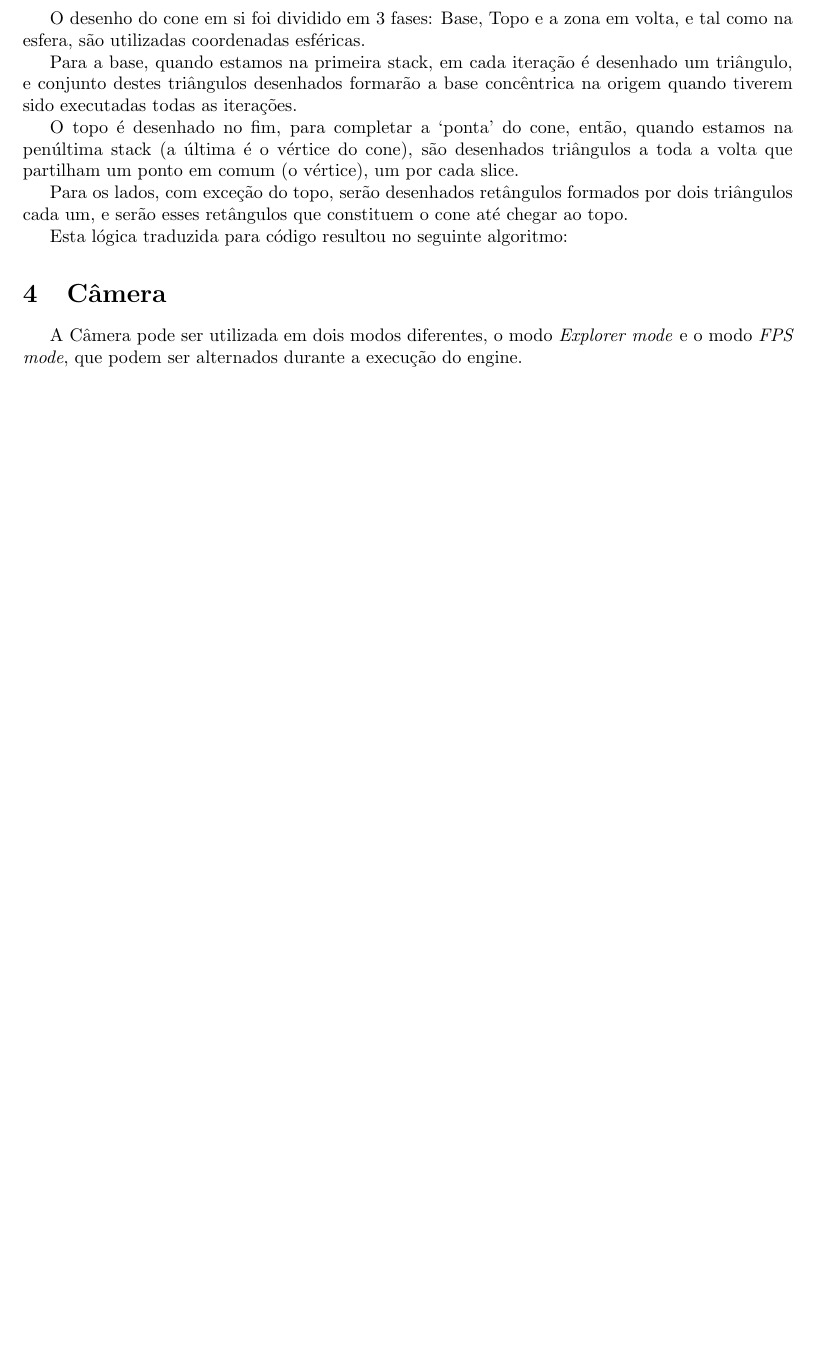
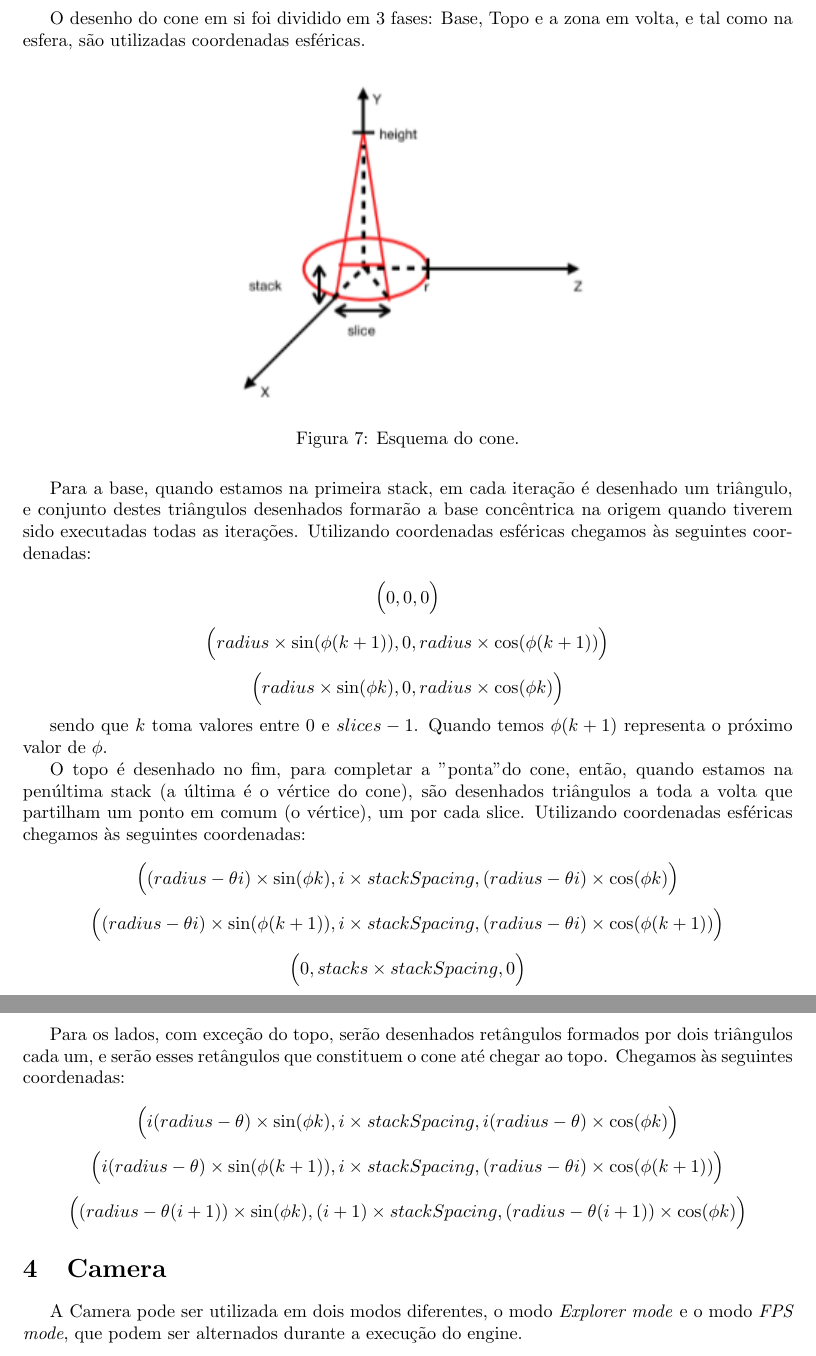
Before and after one commit to mendess/CG, a LaTeX document (report/Report.tex): part of page 8 of 11 before the commit and two parts of pages 8 and 9 of 12 after it, the two joined at a grey line, cut so that both start at the same text, the shorter picture padded with empty space. Compiled offline with pdfLaTeX.

Commit message:
Add cone explanation

```diff
--- a/report/Report.tex
+++ b/report/Report.tex
@@ -1,5 +1,5 @@
 \documentclass[a4paper]{article}
-
+\usepackage[utf8x]{inputenc}
 \usepackage[portuguese]{babel}
 \usepackage{graphicx}
 \usepackage{a4wide}
@@ -32,6 +32,9 @@ breaklines=true,
 breakatwhitespace=true,
 tabsize=4
 }
+
+\newcommand{\x}{\times}
+
 \begin{document}
 
 \title{Computação Gráfica\\ Primitivas gráficas}
@@ -227,17 +230,34 @@ Por fim, $stackSpacing$, tal como o nome indica, corresponde à distância entre
 
 O desenho do cone em si foi dividido em 3 fases: Base, Topo e a zona em volta, e tal como na esfera, são utilizadas coordenadas esféricas.
 
-Para a base, quando estamos na primeira stack, em cada iteração é desenhado um triângulo, e conjunto destes triângulos desenhados formarão a base concêntrica na origem quando tiverem sido executadas todas as iterações.
+\begin{figure}[H]
+    \centering
+    \includegraphics[width=0.5\textwidth]{coneEsquema.PNG}
+    \caption{Esquema do cone.}
+\end{figure}
 
-O topo é desenhado no fim, para completar a `ponta' do cone, então, quando estamos na penúltima stack (a última é o vértice do cone), são desenhados triângulos a toda a volta que partilham um ponto em comum (o vértice), um por cada slice.
+Para a base, quando estamos na primeira stack, em cada iteração é desenhado um triângulo, e conjunto destes triângulos desenhados formarão a base concêntrica na origem quando tiverem sido executadas todas as iterações. Utilizando coordenadas esféricas chegamos às seguintes coordenadas:
 
-Para os lados, com exceção do topo, serão desenhados retângulos formados por dois triângulos cada um, e serão esses retângulos que constituem o cone até chegar ao topo.
+ \[\Big(0, 0, 0\Big)\]
+ \[\Big(radius \x \sin(\phi (k+1)), 0, radius \x \cos(\phi (k+1))\Big)\]
+ \[\Big(radius \x \sin(\phi k), 0, radius \x \cos(\phi k)\Big)\]
 
-Esta lógica traduzida para código resultou no seguinte algoritmo:
+sendo que $k$ toma valores entre $0$ e $slices-1$. Quando temos $\phi (k+1)$ representa o próximo valor de $\phi$.
 
+O topo é desenhado no fim, para completar a "ponta" do cone, então, quando estamos na penúltima stack (a última é o vértice do cone), são desenhados triângulos a toda a volta que partilham um ponto em comum (o vértice), um por cada slice. Utilizando coordenadas esféricas chegamos às seguintes coordenadas:
 
-\section{Câmera}
-A Câmera pode ser utilizada em dois modos diferentes, o modo \textit{Explorer mode} e o modo \textit{FPS mode}, que podem ser alternados durante a execução do engine.
+\[\Big((radius - \theta i) \x \sin(\phi k), i \x stackSpacing, (radius - \theta i) \x \cos(\phi k)\Big)\]
+\[\Big((radius - \theta i) \x \sin(\phi (k + 1)), i \x stackSpacing, (radius - \theta i) \x \cos(\phi (k + 1))\Big)\]
+\[\Big(0, stacks \x stackSpacing, 0\Big)\]
+
+Para os lados, com exceção do topo, serão desenhados retângulos formados por dois triângulos cada um, e serão esses retângulos que constituem o cone até chegar ao topo. Chegamos às seguintes coordenadas:
+
+\[\Big(i(radius - \theta) \x \sin(\phi k), i \x stackSpacing, i(radius - \theta) \x \cos(\phi k)\Big)\]
+\[\Big(i(radius - \theta) \x \sin(\phi (k + 1)), i \x stackSpacing, (radius - \theta i) \x \cos(\phi (k + 1))\Big)\]
+\[\Big((radius - \theta (i + 1)) \x \sin(\phi k), (i + 1) \x stackSpacing, (radius - \theta (i + 1)) \x \cos(\phi k)\Big)\]
+
+\section{Camera}
+A Camera pode ser utilizada em dois modos diferentes, o modo \textit{Explorer mode} e o modo \textit{FPS mode}, que podem ser alternados durante a execução do engine.
 
 \subsection{Explorer Mode}
 
```
Also changed, not shown: report/coneEsquema.PNG (added), report/Report.tex (16 more changed lines).
